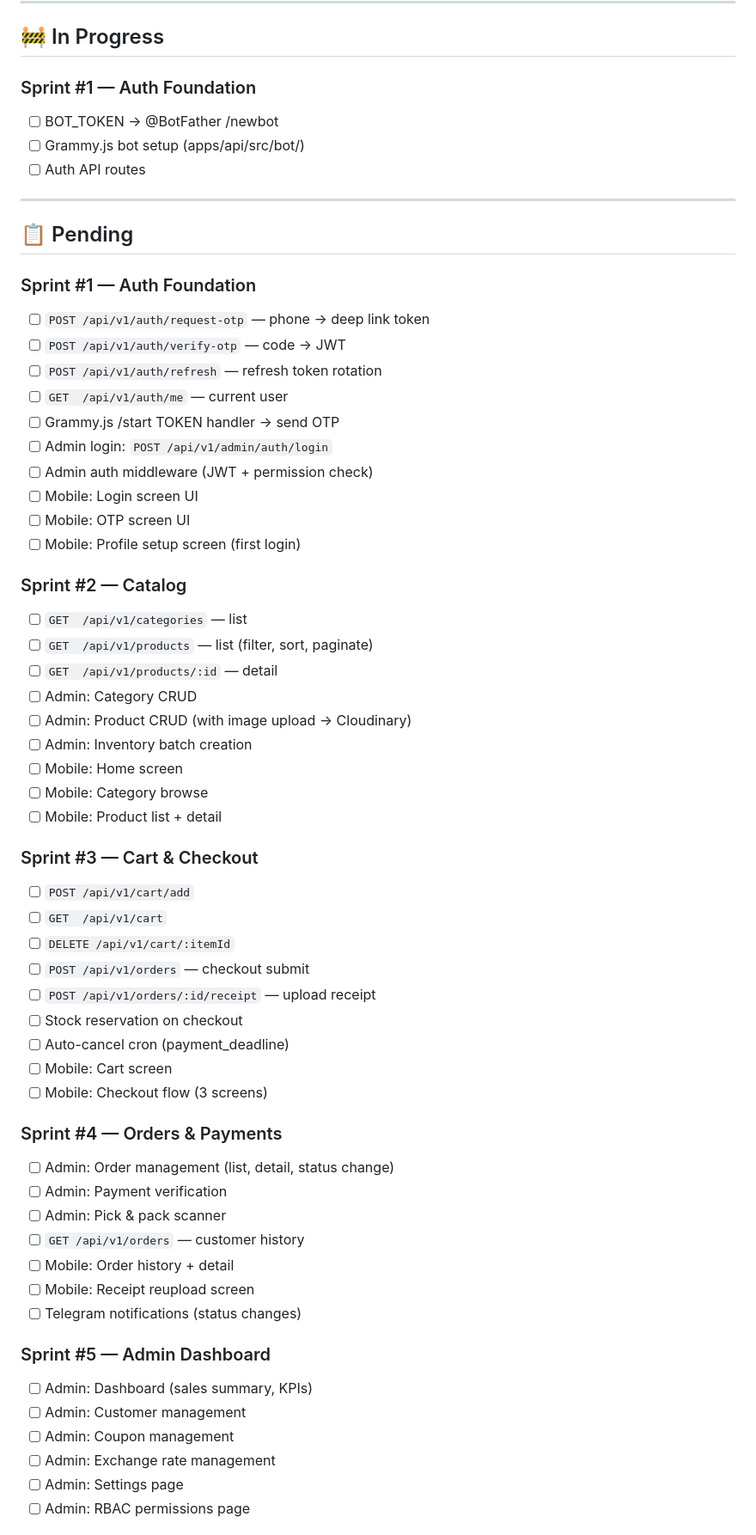
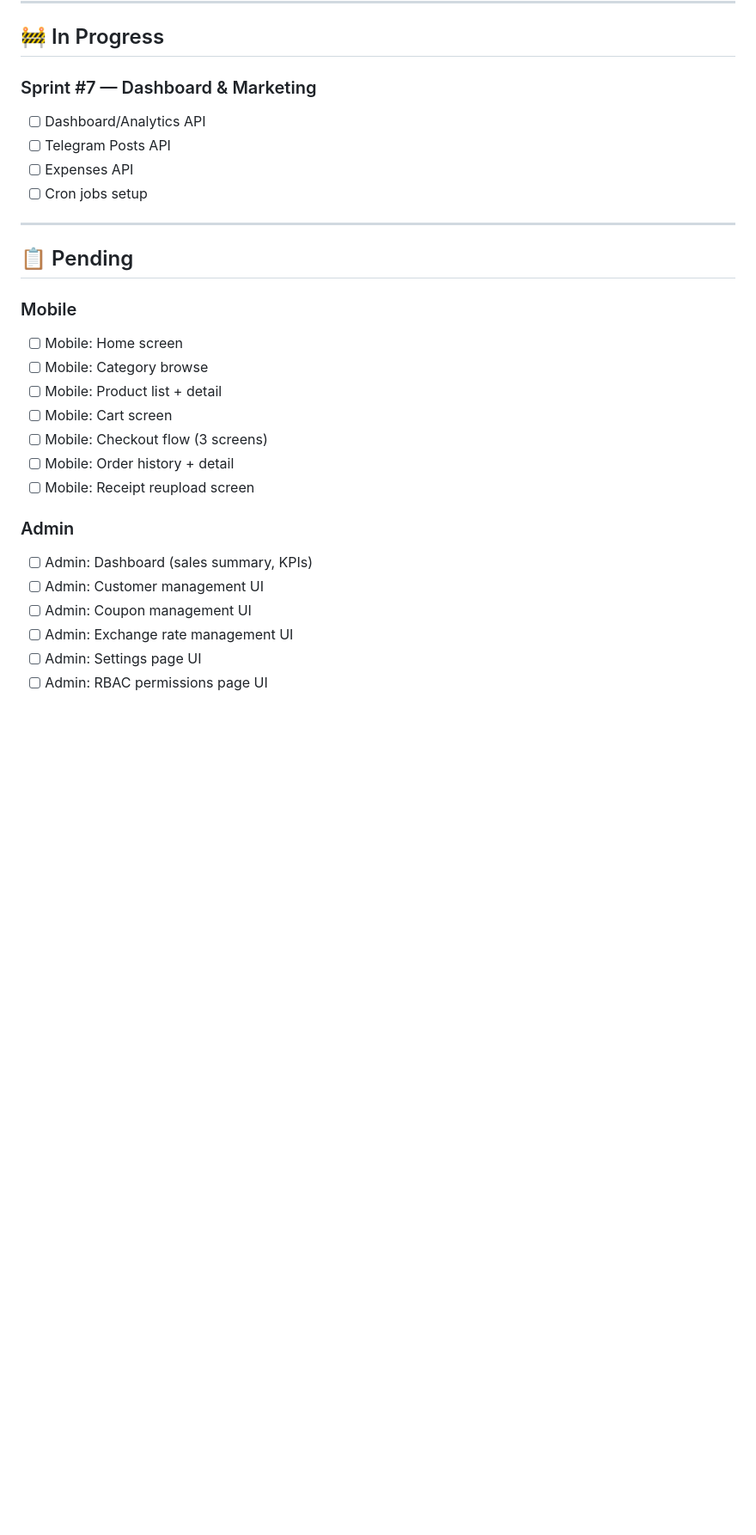
Before and after one commit to Isokjon-Osimjonov/mira, a Markdown page: PROGRESS.md, the part around one of its changes. Shown at 86% size. Rendered like a GitHub page; blank space fills up the shorter version.

Commit message:
docs: update PROGRESS.md - backend APIs complete

```diff
--- a/PROGRESS.md
+++ b/PROGRESS.md
@@ -83,63 +74,30 @@
 
 ## 🚧 In Progress
 
-### Sprint #1 — Auth Foundation
-- [ ] BOT_TOKEN → @BotFather /newbot
-- [ ] Grammy.js bot setup (apps/api/src/bot/)
-- [ ] Auth API routes
+### Sprint #7 — Dashboard & Marketing
+- [ ] Dashboard/Analytics API
+- [ ] Telegram Posts API
+- [ ] Expenses API
+- [ ] Cron jobs setup
 
 ---
 
 ## 📋 Pending
 
-### Sprint #1 — Auth Foundation
-- [ ] `POST /api/v1/auth/request-otp` — phone → deep link token
-- [ ] `POST /api/v1/auth/verify-otp` — code → JWT
-- [ ] `POST /api/v1/auth/refresh` — refresh token rotation
-- [ ] `GET  /api/v1/auth/me` — current user
-- [ ] Grammy.js /start TOKEN handler → send OTP
-- [ ] Admin login: `POST /api/v1/admin/auth/login`
-- [ ] Admin auth middleware (JWT + permission check)
-- [ ] Mobile: Login screen UI
-- [ ] Mobile: OTP screen UI
-- [ ] Mobile: Profile setup screen (first login)
-
-### Sprint #2 — Catalog
-- [ ] `GET  /api/v1/categories` — list
-- [ ] `GET  /api/v1/products` — list (filter, sort, paginate)
-- [ ] `GET  /api/v1/products/:id` — detail
-- [ ] Admin: Category CRUD
-- [ ] Admin: Product CRUD (with image upload → Cloudinary)
-- [ ] Admin: Inventory batch creation
+### Mobile
 - [ ] Mobile: Home screen
 - [ ] Mobile: Category browse
 - [ ] Mobile: Product list + detail
-
-### Sprint #3 — Cart & Checkout
-- [ ] `POST /api/v1/cart/add`
-- [ ] `GET  /api/v1/cart`
-- [ ] `DELETE /api/v1/cart/:itemId`
-- [ ] `POST /api/v1/orders` — checkout submit
-- [ ] `POST /api/v1/orders/:id/receipt` — upload receipt
-- [ ] Stock reservation on checkout
-- [ ] Auto-cancel cron (payment_deadline)
 - [ ] Mobile: Cart screen
 - [ ] Mobile: Checkout flow (3 screens)
-
-### Sprint #4 — Orders & Payments
-- [ ] Admin: Order management (list, detail, status change)
-- [ ] Admin: Payment verification
-- [ ] Admin: Pick & pack scanner
-- [ ] `GET /api/v1/orders` — customer history
 - [ ] Mobile: Order history + detail
 - [ ] Mobile: Receipt reupload screen
-- [ ] Telegram notifications (status changes)
 
-### Sprint #5 — Admin Dashboard
+### Admin
 - [ ] Admin: Dashboard (sales summary, KPIs)
-- [ ] Admin: Customer management
-- [ ] Admin: Coupon management
-- [ ] Admin: Exchange rate management
-- [ ] Admin: Settings page
-- [ ] Admin: RBAC permissions page
+- [ ] Admin: Customer management UI
+- [ ] Admin: Coupon management UI
+- [ ] Admin: Exchange rate management UI
+- [ ] Admin: Settings page UI
+- [ ] Admin: RBAC permissions page UI
 
```
Also changed, not shown: other parts of PROGRESS.md (+28 -36 lines).
